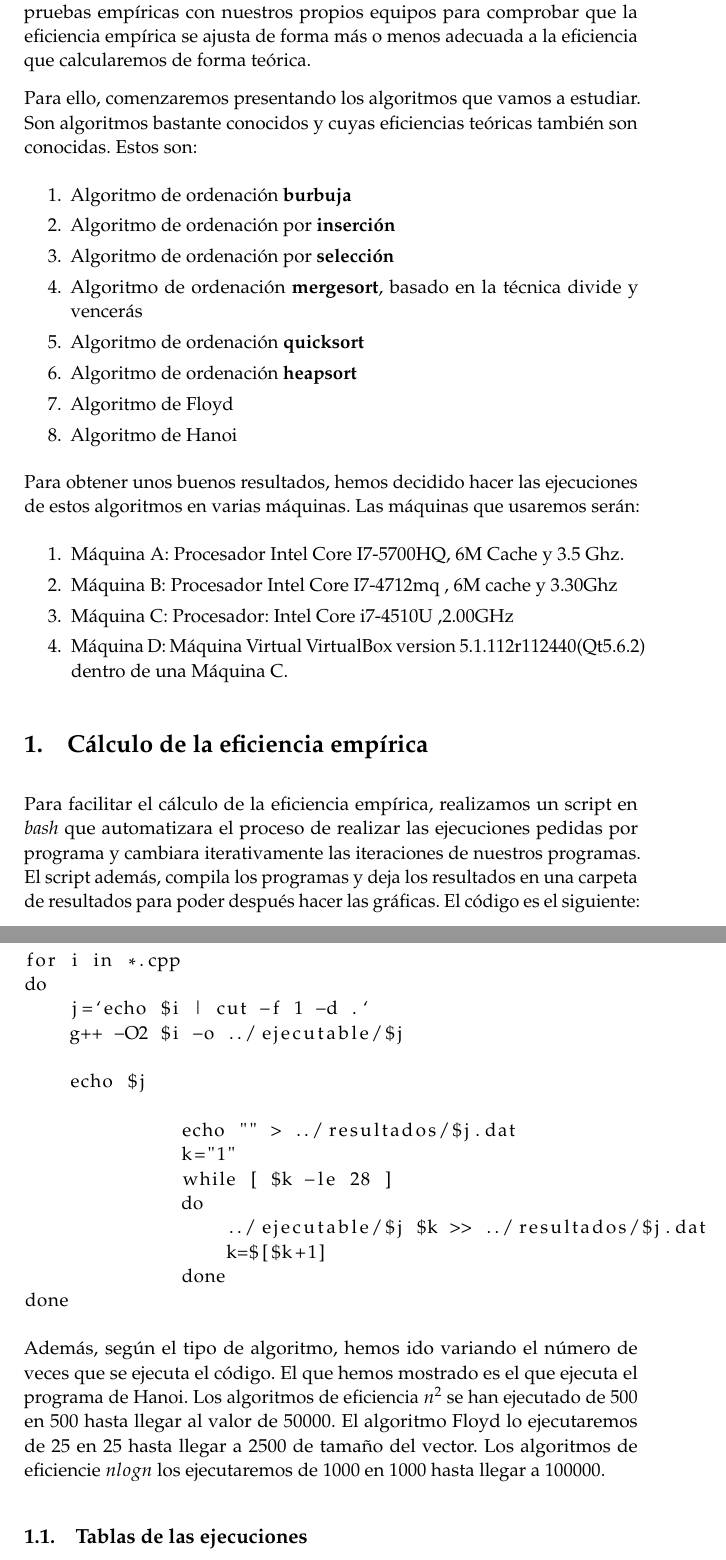
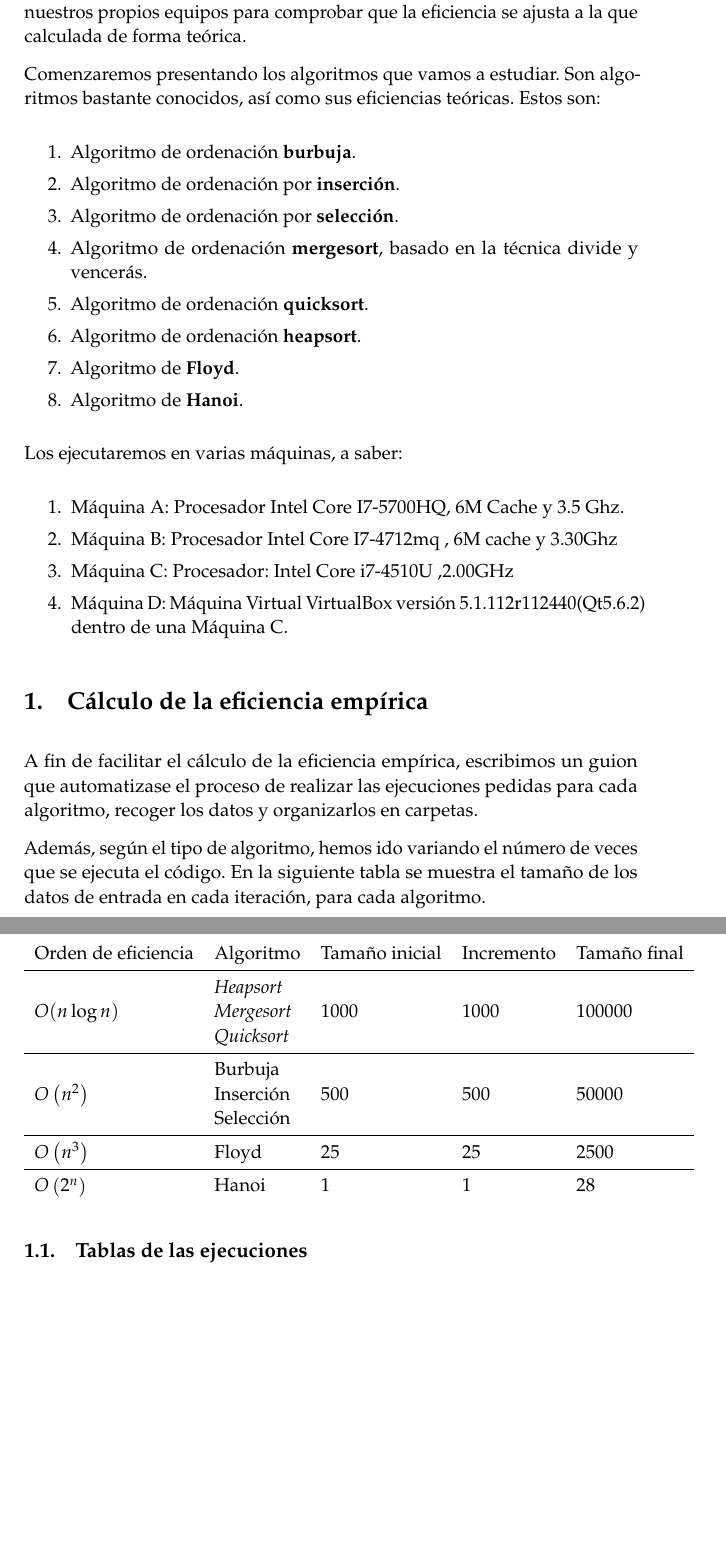
Before and after one commit to pedrobn23/PracticasAlg, a LaTeX document (Practica1/P1Alg.tex): two parts of pages 2 and 3 of 7, joined at a grey line, cut so that both start at the same text, the shorter picture padded with empty space. Compiled offline with pdfLaTeX.

Commit message:
Cambios en el documento

```diff
--- a/Practica1/P1Alg.tex
+++ b/Practica1/P1Alg.tex
@@ -7,6 +7,7 @@
 \usepackage{mathpazo}
 \usepackage{booktabs}
 \usepackage{multicol}
+\usepackage{multirow}
 
 % Indentación de párrafos para Palatino
 \setlength{\parindent}{0pt}
@@ -66,7 +67,7 @@
 }
 
 %% Título
-\title{\textbf{Práctica 1}\\ % Title
+\title{\textbf{Memoria de la práctica 1}\\ % Title
 Algorítmica} % Subtitle
 
 \author{\textsc{Fco. Javier Sáez Maldonado}\\ % Author
@@ -100,53 +101,68 @@ Algorítmica} % Subtitle
 
 \section*{Introducción}
 
-En esta primera práctica, vamos a centrarnos en el estudio de la eficiencia tanto empírica como teórica de ciertos algoritmos. Para ello, realizaremos pruebas empíricas con nuestros propios equipos para comprobar que la eficiencia empírica se ajusta de forma más o menos adecuada a la eficiencia que calcularemos de forma teórica.
+En esta primera práctica, vamos a estudiar la eficiencia tanto empírica como teórica de ciertos algoritmos. Para ello, realizaremos pruebas empíricas con nuestros propios equipos para comprobar que la eficiencia se ajusta a la que calculada de forma teórica.
 
-Para ello, comenzaremos presentando los algoritmos que vamos a estudiar. Son algoritmos bastante conocidos y cuyas eficiencias teóricas también son conocidas. Estos son:
+Comenzaremos presentando los algoritmos que vamos a estudiar. Son algoritmos bastante conocidos, así como sus eficiencias teóricas. Estos son:
 \begin{enumerate}
-	\item Algoritmo de ordenación \textbf{burbuja}
-	\item Algoritmo de ordenación por \textbf{inserción}
-	\item Algoritmo de ordenación por \textbf{selección}
-	\item Algoritmo de ordenación \textbf{mergesort}, basado en la técnica divide y vencerás
-	\item Algoritmo de ordenación \textbf{quicksort}
-	\item Algoritmo de ordenación \textbf{heapsort}
-	\item Algoritmo de Floyd
-	\item Algoritmo de Hanoi
+	\item Algoritmo de ordenación \textbf{burbuja}.
+	\item Algoritmo de ordenación por \textbf{inserción}.
+	\item Algoritmo de ordenación por \textbf{selección}.
+	\item Algoritmo de ordenación \textbf{mergesort}, basado en la técnica divide y vencerás.
+	\item Algoritmo de ordenación \textbf{quicksort}.
+	\item Algoritmo de ordenación \textbf{heapsort}.
+	\item Algoritmo de \textbf{Floyd}.
+	\item Algoritmo de \textbf{Hanoi}.
 \end{enumerate}
 
-Para obtener unos buenos resultados, hemos decidido hacer las ejecuciones de estos algoritmos en varias máquinas. Las máquinas que usaremos serán:
+Los ejecutaremos en varias máquinas, a saber:
 \begin{enumerate}
 	\item Máquina A: Procesador Intel Core I7-5700HQ, 6M Cache y 3.5 Ghz.
 	\item Máquina B: Procesador Intel Core I7-4712mq , 6M cache y 3.30Ghz
 	\item Máquina C: Procesador: Intel Core i7-4510U ,2.00GHz
-	\item Máquina D: Máquina Virtual VirtualBox version 5.1.112r112440(Qt5.6.2) dentro de una Máquina C.
+	\item Máquina D: Máquina Virtual VirtualBox versión 5.1.112r112440(Qt5.6.2) dentro de una Máquina C.
 
 \end{enumerate}
 
 \section{Cálculo de la eficiencia empírica}
-Para facilitar el cálculo de la eficiencia empírica, realizamos un script en \emph{bash} que automatizara el proceso de realizar las ejecuciones pedidas por programa y cambiara iterativamente las iteraciones de nuestros programas. El script además, compila los programas y deja los resultados en una carpeta de resultados para poder después hacer las gráficas. El código es el siguiente:
+A fin de facilitar el cálculo de la eficiencia empírica, escribimos un guion que automatizase el proceso de realizar las ejecuciones pedidas para cada algoritmo, recoger los datos y organizarlos en carpetas. %El código es el siguiente:
 
-\begin{lstlisting}
-mkdir resultados ejecutable 2> /dev/null
+%\begin{lstlisting}
+%mkdir resultados ejecutable 2> /dev/null
 
-for i in *.cpp
-do
-    j=`echo $i | cut -f 1 -d .`
-    g++ -O2 $i -o ../ejecutable/$j
+%for i in *.cpp
+%do
+%    j=`echo $i | cut -f 1 -d .`
+%    g++ -O2 $i -o ../ejecutable/$j
 
-    echo $j
+%    echo $j
 
-	      echo "" > ../resultados/$j.dat
-	      k="1"
-	      while [ $k -le 28 ]
-	      do
-	          ../ejecutable/$j $k >> ../resultados/$j.dat
-	          k=$[$k+1]
-	      done
-done
+%	      echo "" > ../resultados/$j.dat
+%	      k="1"
+%	      while [ $k -le 28 ]
+%	      do
+%	          ../ejecutable/$j $k >> ../resultados/$j.dat
+%	          k=$[$k+1]
+%	      done
+%done
 
-\end{lstlisting}
-Además, según el tipo de algoritmo, hemos ido variando el número de veces que se ejecuta el código. El que hemos mostrado es el que ejecuta el programa de Hanoi. Los algoritmos de eficiencia $n^2$ se han ejecutado de $500$ en $500$ hasta llegar al valor de $50000$.  El algoritmo Floyd lo ejecutaremos de 25 en 25 hasta llegar a $2500$ de tamaño del vector.  Los algoritmos de eficiencie $nlogn$ los ejecutaremos de $1000$ en $1000$ hasta llegar a $100000$.
+%\end{lstlisting}
+Además, según el tipo de algoritmo, hemos ido variando el número de veces que se ejecuta el código.
+ %El que hemos mostrado es el que ejecuta el programa de Hanoi.
+En la siguiente tabla se muestra el tamaño de los datos de entrada en cada iteración, para cada algoritmo.
+
+\begin{tabular}{lllll}
+	Orden de eficiencia & Algoritmo & Tamaño inicial & Incremento & Tamaño final\\ \midrule
+	\multirow{3}{*}{$O(n\log n)$} & \textit{Heapsort} & \multirow{3}{*}{1000} & \multirow{3}{*}{1000} & \multirow{3}{*}{100000} \\
+	& \textit{Mergesort} & & &\\
+	& \textit{Quicksort} & & &\\ \midrule
+	\multirow{3}{*}{$O\left(n^2\right)$} & Burbuja & \multirow{3}{*}{500} & \multirow{3}{*}{500} & \multirow{3}{*}{50000} \\
+	& Inserción & & &\\
+	& Selección & & &\\ \midrule
+	$O\left(n^3\right)$ & Floyd & 25 & 25 & 2500 \\\midrule
+	$O\left(2^n\right)$ & Hanoi & 1 & 1 & 28
+
+\end{tabular}
 
 \subsection{Tablas de las ejecuciones}
 Tras realizas las ejecuciones de los distintos algoritmos, los hemos agrupado por órdenes de eficiencia y hemos escrito tablas con ellos. Escribiremos  las tablas recortadas y generadas por el computador de tipo $A$, para no ocupar todo el documento con las tablas. Estas tablas podrán ser consultadas en una carpeta incluída en el proyecto.
```
Also changed, not shown: Practica1/P1Alg.tex (2 more changed lines).
